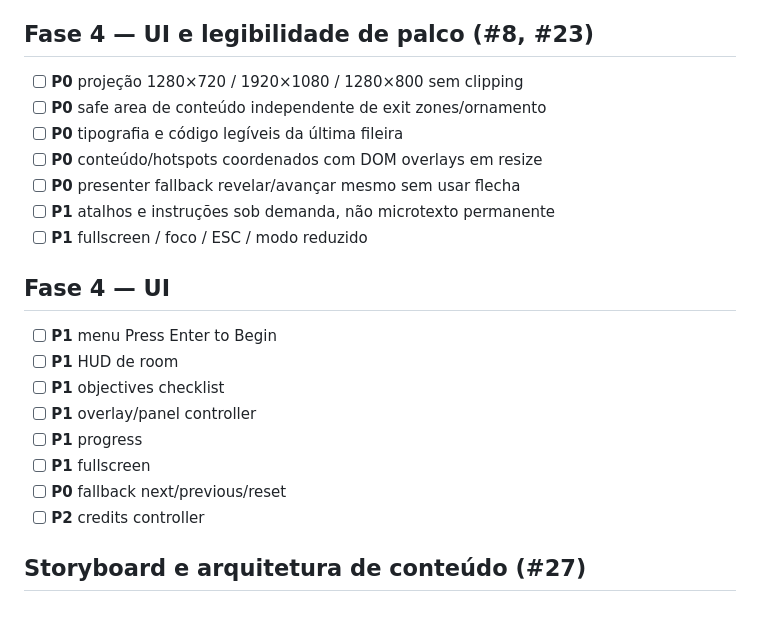
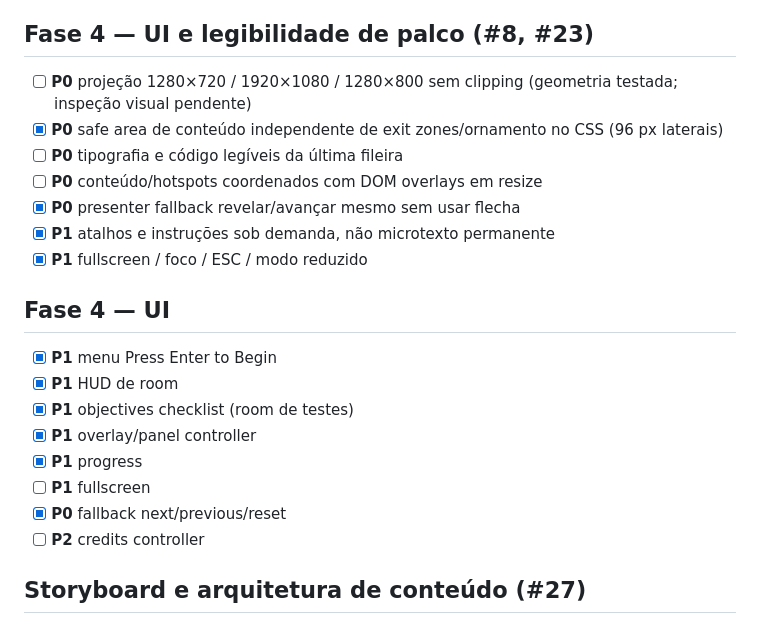
Before and after one commit to EduardoLavall/do-zero-ao-jogo-workshop, a Markdown page: docs/BACKLOG.md, the part around the change. GitHub-like rendering.

Commit message:
docs: update docs/BACKLOG.md for presenter UI and projector gates

```diff
--- a/docs/BACKLOG.md
+++ b/docs/BACKLOG.md
@@ -73,23 +73,23 @@ Legenda:
 
 ## Fase 4 — UI e legibilidade de palco (#8, #23)
 
-- [ ] **P0** projeção 1280×720 / 1920×1080 / 1280×800 sem clipping
-- [ ] **P0** safe area de conteúdo independente de exit zones/ornamento
+- [ ] **P0** projeção 1280×720 / 1920×1080 / 1280×800 sem clipping (geometria testada; inspeção visual pendente)
+- [x] **P0** safe area de conteúdo independente de exit zones/ornamento no CSS (96 px laterais)
 - [ ] **P0** tipografia e código legíveis da última fileira
 - [ ] **P0** conteúdo/hotspots coordenados com DOM overlays em resize
-- [ ] **P0** presenter fallback revelar/avançar mesmo sem usar flecha
-- [ ] **P1** atalhos e instruções sob demanda, não microtexto permanente
-- [ ] **P1** fullscreen / foco / ESC / modo reduzido
+- [x] **P0** presenter fallback revelar/avançar mesmo sem usar flecha
+- [x] **P1** atalhos e instruções sob demanda, não microtexto permanente
+- [x] **P1** fullscreen / foco / ESC / modo reduzido
 
 ## Fase 4 — UI
 
-- [ ] **P1** menu Press Enter to Begin
-- [ ] **P1** HUD de room
-- [ ] **P1** objectives checklist
-- [ ] **P1** overlay/panel controller
-- [ ] **P1** progress
+- [x] **P1** menu Press Enter to Begin
+- [x] **P1** HUD de room
+- [x] **P1** objectives checklist (room de testes)
+- [x] **P1** overlay/panel controller
+- [x] **P1** progress
 - [ ] **P1** fullscreen
-- [ ] **P0** fallback next/previous/reset
+- [x] **P0** fallback next/previous/reset
 - [ ] **P2** credits controller
 
 ## Storyboard e arquitetura de conteúdo (#27)
```
